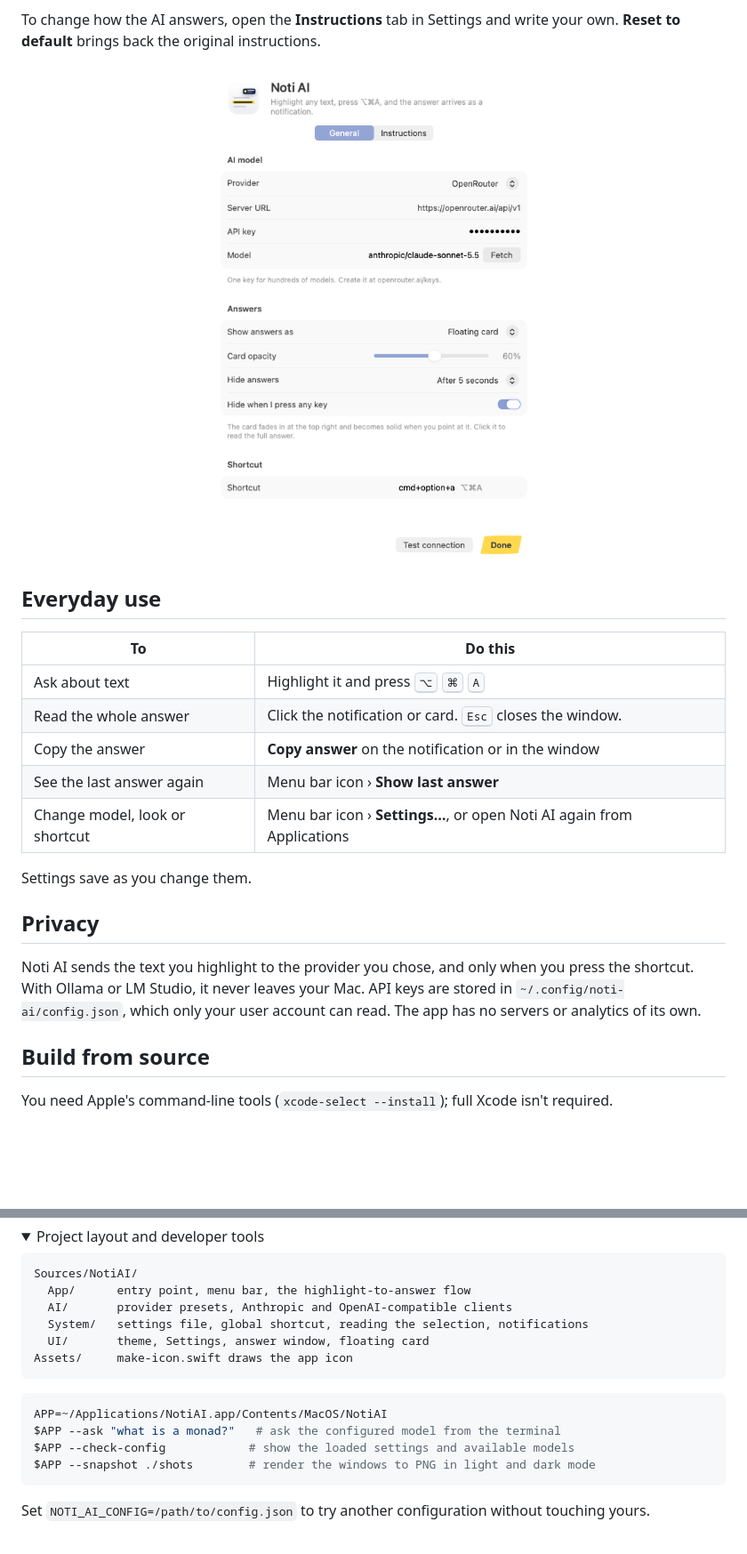
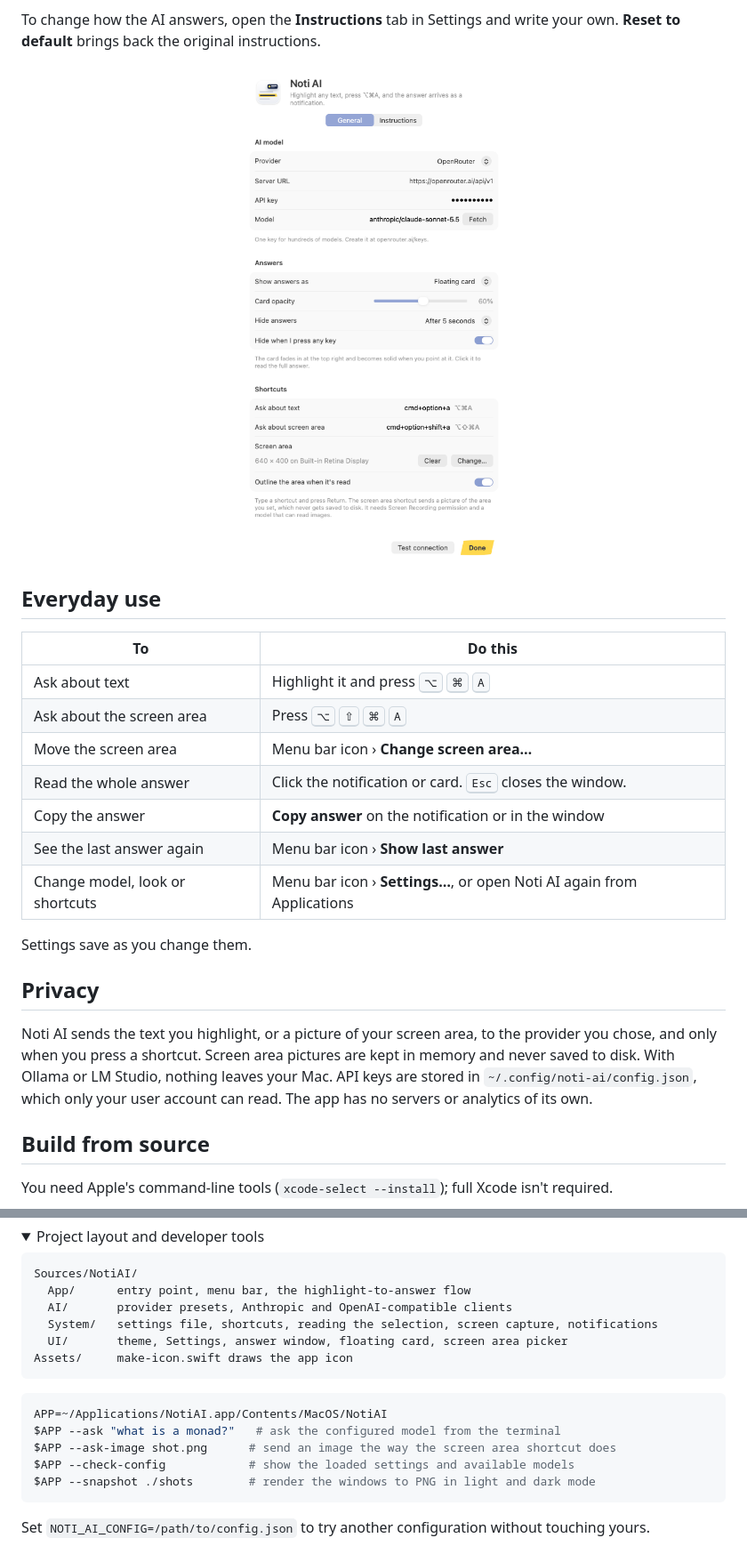
Before and after one commit to szeyu/noti-ai, a Markdown page: README.md, 2 parts joined by grey strips. Shown at 89% size. Drawn GitHub-style; pictures changed too: docs/settings.png; folded sections open; blank space fills up the shorter version.

````diff
--- a/README.md
+++ b/README.md
@@ -91,16 +105,18 @@ To change how the AI answers, open the **Instructions** tab in Settings and writ
 | To | Do this |
 |---|---|
 | Ask about text | Highlight it and press <kbd>⌥</kbd> <kbd>⌘</kbd> <kbd>A</kbd> |
+| Ask about the screen area | Press <kbd>⌥</kbd> <kbd>⇧</kbd> <kbd>⌘</kbd> <kbd>A</kbd> |
+| Move the screen area | Menu bar icon › **Change screen area…** |
 | Read the whole answer | Click the notification or card. <kbd>Esc</kbd> closes the window. |
 | Copy the answer | **Copy answer** on the notification or in the window |
 | See the last answer again | Menu bar icon › **Show last answer** |
-| Change model, look or shortcut | Menu bar icon › **Settings…**, or open Noti AI again from Applications |
+| Change model, look or shortcuts | Menu bar icon › **Settings…**, or open Noti AI again from Applications |
 
 Settings save as you change them.
 
 ## Privacy
 
-Noti AI sends the text you highlight to the provider you chose, and only when you press the shortcut. With Ollama or LM Studio, it never leaves your Mac. API keys are stored in `~/.config/noti-ai/config.json`, which only your user account can read. The app has no servers or analytics of its own.
+Noti AI sends the text you highlight, or a picture of your screen area, to the provider you chose, and only when you press a shortcut. Screen area pictures are kept in memory and never saved to disk. With Ollama or LM Studio, nothing leaves your Mac. API keys are stored in `~/.config/noti-ai/config.json`, which only your user account can read. The app has no servers or analytics of its own.
 
 ## Build from source
 
@@ -124,14 +140,15 @@ To publish a version, push a tag (`git tag v0.3.0 && git push origin v0.3.0`). G
 Sources/NotiAI/
   App/      entry point, menu bar, the highlight-to-answer flow
   AI/       provider presets, Anthropic and OpenAI-compatible clients
-  System/   settings file, global shortcut, reading the selection, notifications
-  UI/       theme, Settings, answer window, floating card
+  System/   settings file, shortcuts, reading the selection, screen capture, notifications
+  UI/       theme, Settings, answer window, floating card, screen area picker
 Assets/     make-icon.swift draws the app icon
 ```
 
 ```sh
 APP=~/Applications/NotiAI.app/Contents/MacOS/NotiAI
 $APP --ask "what is a monad?"   # ask the configured model from the terminal
+$APP --ask-image shot.png      # send an image the way the screen area shortcut does
 $APP --check-config            # show the loaded settings and available models
 $APP --snapshot ./shots        # render the windows to PNG in light and dark mode
 ```
````
Also changed, not shown: other parts of README.md (+16 -2 lines), 16 other files.
